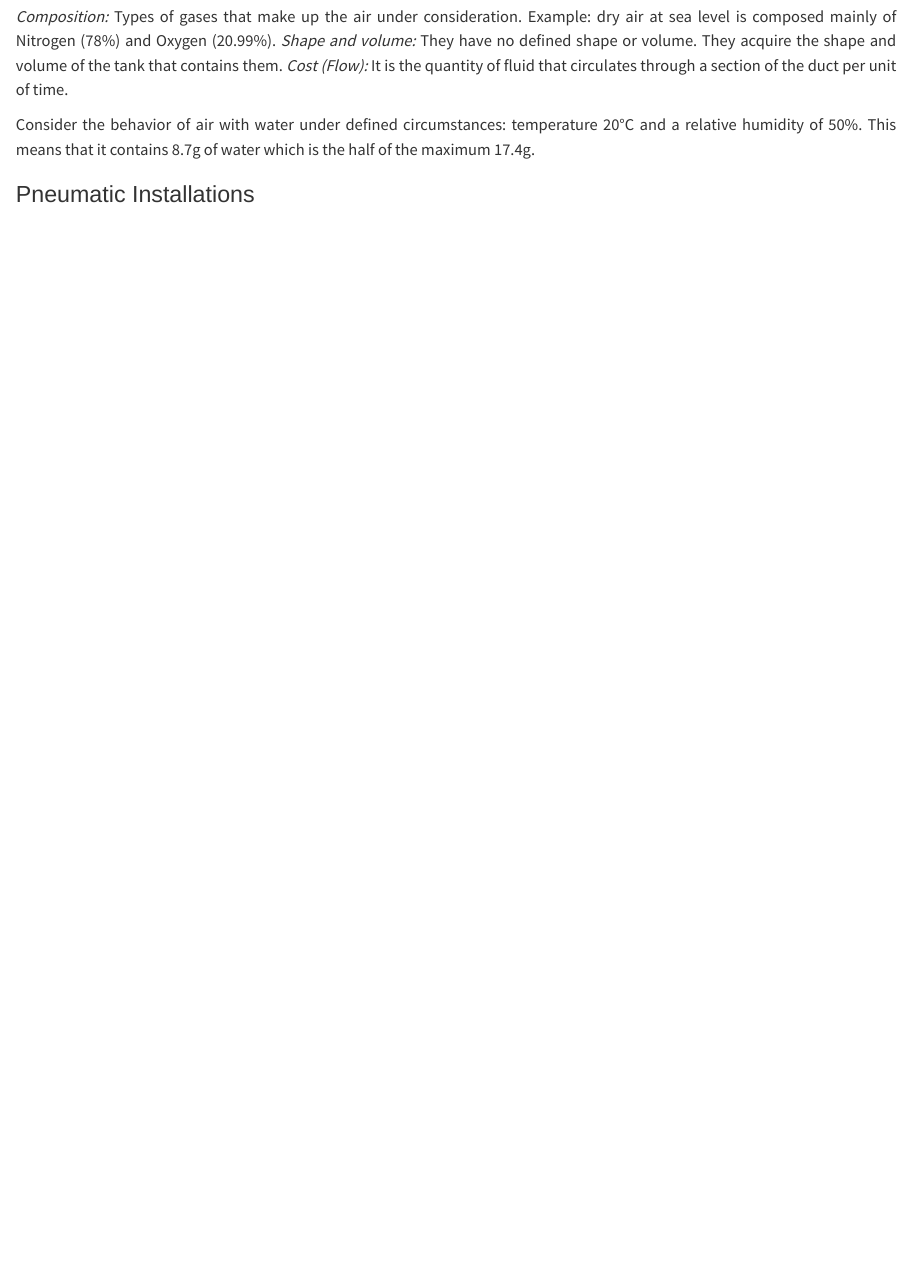
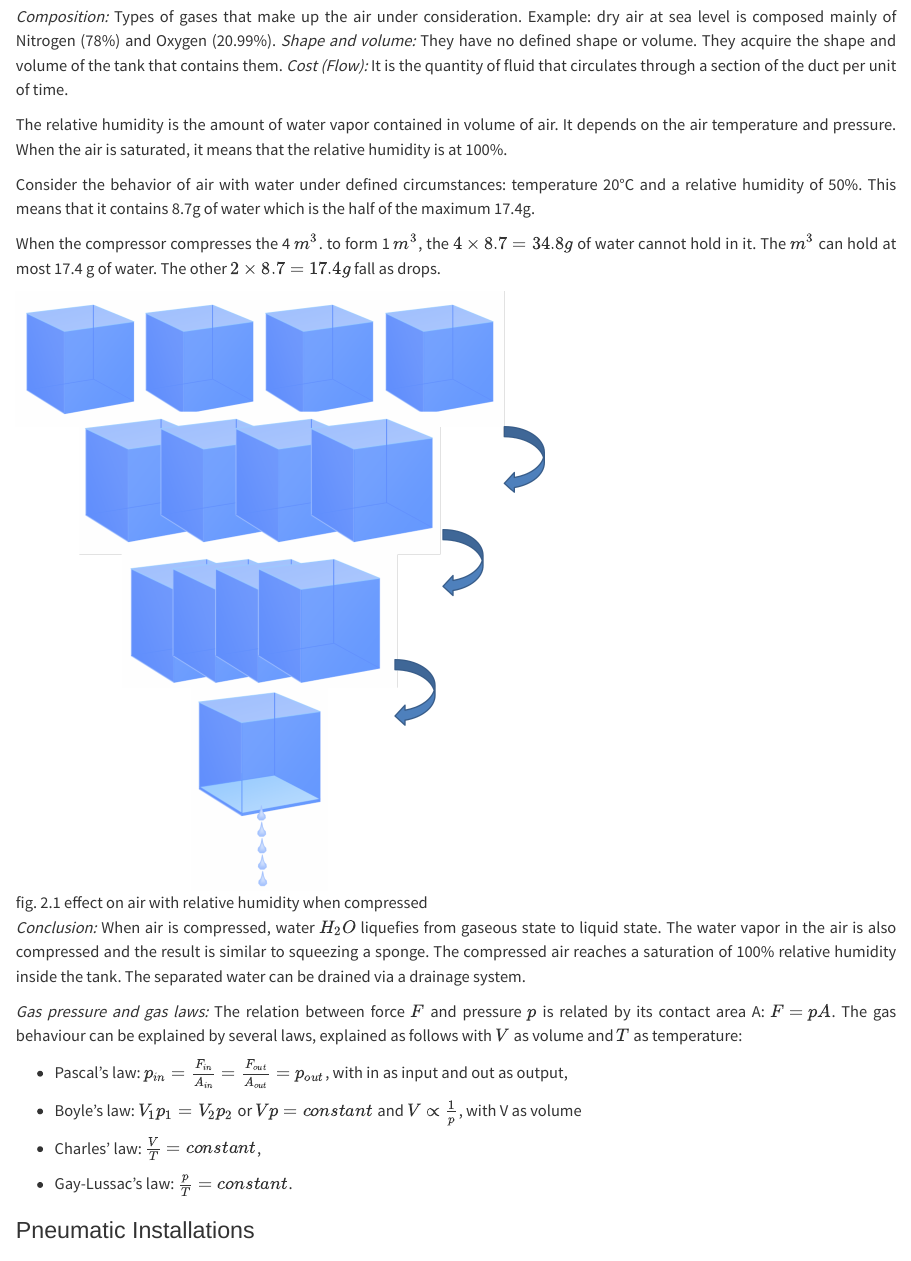
Before and after one commit to ThMRudolf/Automat-and-Industrial-Robots, a Quarto document (chapter02.qmd): the page in a window 1100 px wide, from 1760 px down. Rendered offline with R 4.5, knitr and Pandoc in place of Quarto, with nearby package versions.

Commit message:
added physical characteristics, not finished

```diff
--- a/chapter02.qmd
+++ b/chapter02.qmd
@@ -67,7 +67,25 @@ Air density is significantly smaller than that of oil (used in hydraulics). Ther
 
 *Composition:* Types of gases that make up the air under consideration. Example: dry air at sea level is composed mainly of Nitrogen (78%) and Oxygen (20.99%). *Shape and volume:* They have no defined shape or volume. They acquire the shape and volume of the tank that contains them. *Cost (Flow):* It is the quantity of fluid that circulates through a section of the duct per unit of time.
 
+The relative humidity is the amount of water vapor contained in volume of air. It depends on the air temperature and pressure. When the air is saturated, it means that the relative humidity is at 100%.
+
 Consider the behavior of air with water under defined circumstances: temperature 20°C and a relative humidity of 50%. This means that it contains 8.7g of water which is the half of the maximum 17.4g.
+
+When the compressor compresses the 4 $𝑚^3$. to form 1 $𝑚^3$, the $4×8.7=34.8 g$ of water cannot hold in it. The $𝑚^3$ can hold at most 17.4 g of water. The other $2×8.7=17.4g$ fall as drops.
+
+![fig. 2.1 effect on air with relative humidity when compressed](figures/fig02-001.png){width="60%"}
+
+*Conclusion:* When air is compressed, water $H_2O$ liquefies from gaseous state to liquid state. The water vapor in the air is also compressed and the result is similar to squeezing a sponge. The compressed air reaches a saturation of 100% relative humidity inside the tank. The separated water can be drained via a drainage system.
+
+*Gas pressure and gas laws:* The relation between force $F$ and pressure $p$ is related by its contact area A: $F=pA$. The gas behaviour can be explained by several laws, explained as follows with $V$ as volume and $T$ as temperature:
+
+-   Pascal's law: $p_{in} = \frac{F_{in}}{A_{in}} = \frac{F_{out}}{A_{out}}=p_{out}$, with in as input and out as output,
+
+-   Boyle's law: $V_1 p_1 = V_2 p_2$ or $Vp=constant$ and $V \propto \frac{1}{p}$, with V as volume
+
+-   Charles' law: $\frac{V}{T}=constant$,
+
+-   Gay-Lussac's law: $\frac{p}{T}=constant$.
 
 ### Pneumatic Installations
 
```
Also changed, not shown: figures/fig02-001.png.
